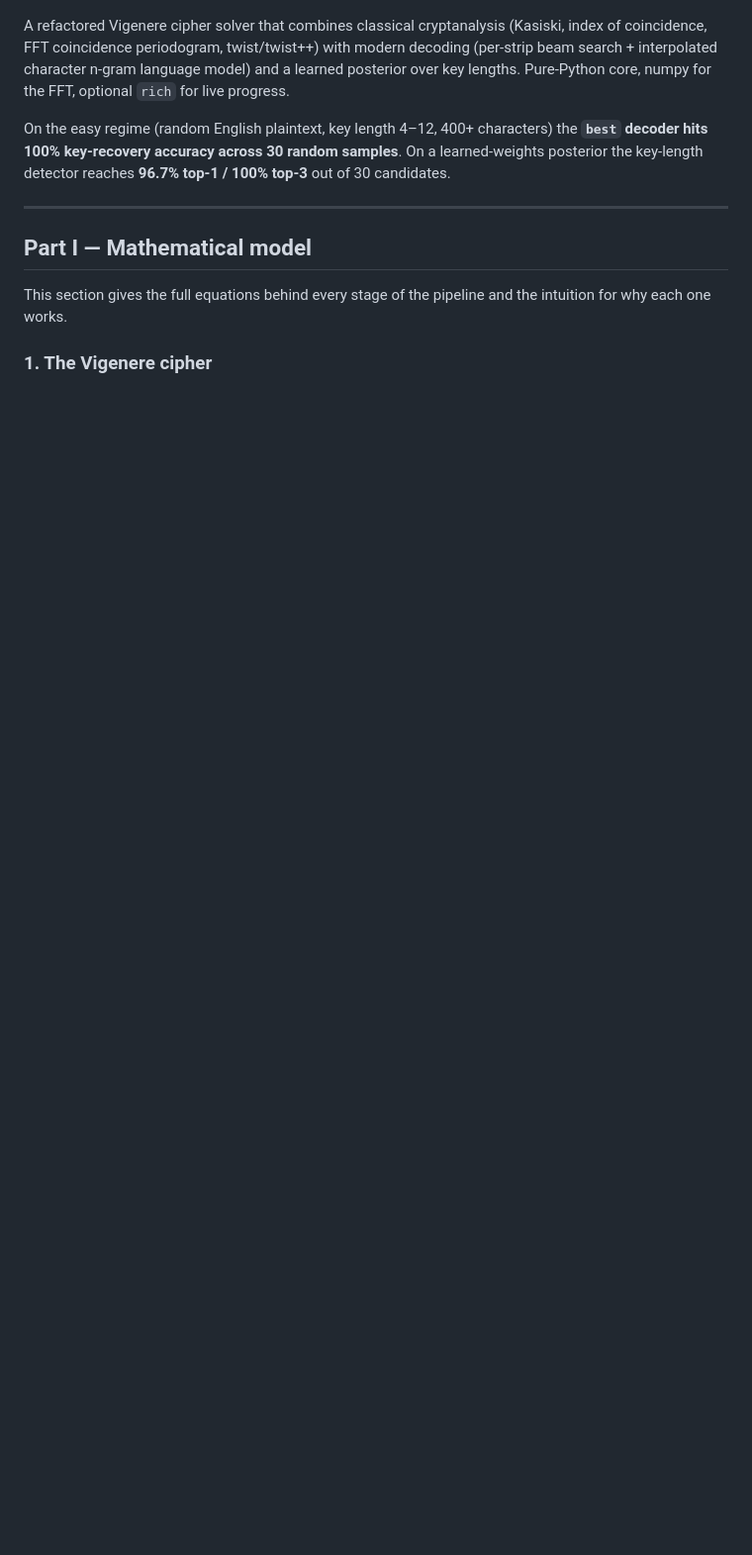
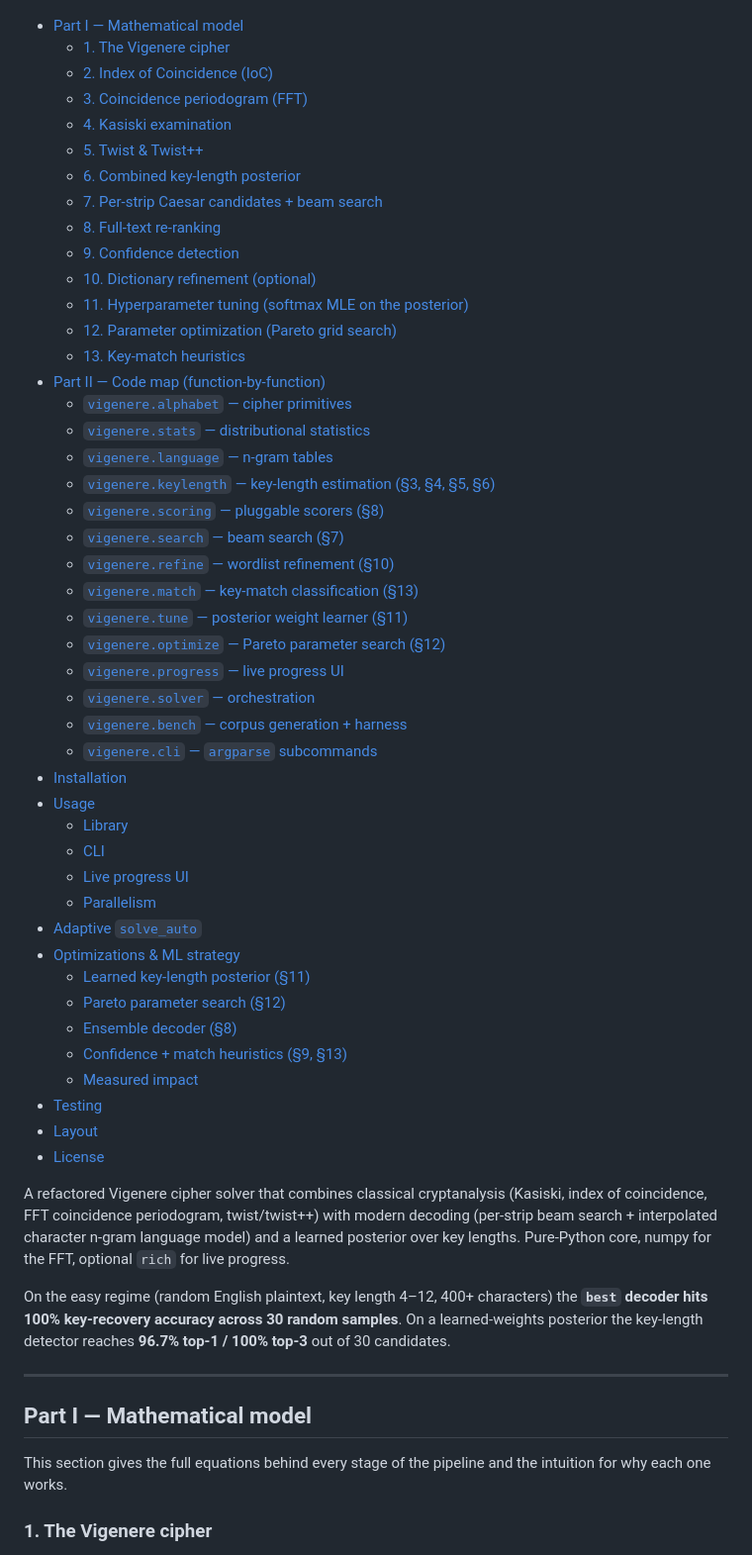
Before and after one commit to supasuge/VigenereSolver-ng, a Markdown page: README.md, the part around one of its changes. Shown at 99% size. Drawn GitHub-style; blank space fills up the shorter version.

```diff
--- a/README.md
+++ b/README.md
@@ -4,5 +3,52 @@
 [![Python 3.10+](https://img.shields.io/badge/python-3.10%2B-blue.svg)](https://www.python.org/downloads/)
 [![License: MIT](https://img.shields.io/badge/license-MIT-green.svg)](LICENSE)
+
+- [Part I — Mathematical model](#part-i--mathematical-model)
+	- [1. The Vigenere cipher](#1-the-vigenere-cipher)
+	- [2. Index of Coincidence (IoC)](#2-index-of-coincidence-ioc)
+	- [3. Coincidence periodogram (FFT)](#3-coincidence-periodogram-fft)
+	- [4. Kasiski examination](#4-kasiski-examination)
+	- [5. Twist & Twist++](#5-twist--twist)
+	- [6. Combined key-length posterior](#6-combined-key-length-posterior)
+	- [7. Per-strip Caesar candidates + beam search](#7-per-strip-caesar-candidates--beam-search)
+	- [8. Full-text re-ranking](#8-full-text-re-ranking)
+	- [9. Confidence detection](#9-confidence-detection)
+	- [10. Dictionary refinement (optional)](#10-dictionary-refinement-optional)
+	- [11. Hyperparameter tuning (softmax MLE on the posterior)](#11-hyperparameter-tuning-softmax-mle-on-the-posterior)
+	- [12. Parameter optimization (Pareto grid search)](#12-parameter-optimization-pareto-grid-search)
+	- [13. Key-match heuristics](#13-key-match-heuristics)
+- [Part II — Code map (function-by-function)](#part-ii--code-map-function-by-function)
+	- [`vigenere.alphabet` — cipher primitives](#vigenerealphabet--cipher-primitives)
+	- [`vigenere.stats` — distributional statistics](#vigenerestats--distributional-statistics)
+	- [`vigenere.language` — n-gram tables](#vigenerelanguage--n-gram-tables)
+	- [`vigenere.keylength` — key-length estimation (§3, §4, §5, §6)](#vigenerekeylength--key-length-estimation-%C2%A73-%C2%A74-%C2%A75-%C2%A76)
+	- [`vigenere.scoring` — pluggable scorers (§8)](#vigenerescoring--pluggable-scorers-%C2%A78)
+	- [`vigenere.search` — beam search (§7)](#vigeneresearch--beam-search-%C2%A77)
+	- [`vigenere.refine` — wordlist refinement (§10)](#vigenererefine--wordlist-refinement-%C2%A710)
+	- [`vigenere.match` — key-match classification (§13)](#vigenerematch--key-match-classification-%C2%A713)
+	- [`vigenere.tune` — posterior weight learner (§11)](#vigeneretune--posterior-weight-learner-%C2%A711)
+	- [`vigenere.optimize` — Pareto parameter search (§12)](#vigenereoptimize--pareto-parameter-search-%C2%A712)
+	- [`vigenere.progress` — live progress UI](#vigenereprogress--live-progress-ui)
+	- [`vigenere.solver` — orchestration](#vigeneresolver--orchestration)
+	- [`vigenere.bench` — corpus generation + harness](#vigenerebench--corpus-generation--harness)
+	- [`vigenere.cli` — `argparse` subcommands](#vigenerecli--argparse-subcommands)
+- [Installation](#installation)
+- [Usage](#usage)
+	- [Library](#library)
+	- [CLI](#cli)
+	- [Live progress UI](#live-progress-ui)
+	- [Parallelism](#parallelism)
+- [Adaptive `solve_auto`](#adaptive-solve_auto)
+- [Optimizations & ML strategy](#optimizations--ml-strategy)
+	- [Learned key-length posterior (§11)](#learned-key-length-posterior-%C2%A711)
+	- [Pareto parameter search (§12)](#pareto-parameter-search-%C2%A712)
+	- [Ensemble decoder (§8)](#ensemble-decoder-%C2%A78)
+	- [Confidence + match heuristics (§9, §13)](#confidence--match-heuristics-%C2%A79-%C2%A713)
+	- [Measured impact](#measured-impact)
+- [Testing](#testing)
+- [Layout](#layout)
+- [License](#license)
+
 
 A refactored Vigenere cipher solver that combines classical cryptanalysis
 (Kasiski, index of coincidence, FFT coincidence periodogram, twist/twist++)
```
Also changed, not shown: other parts of README.md (+0 -1 lines).
